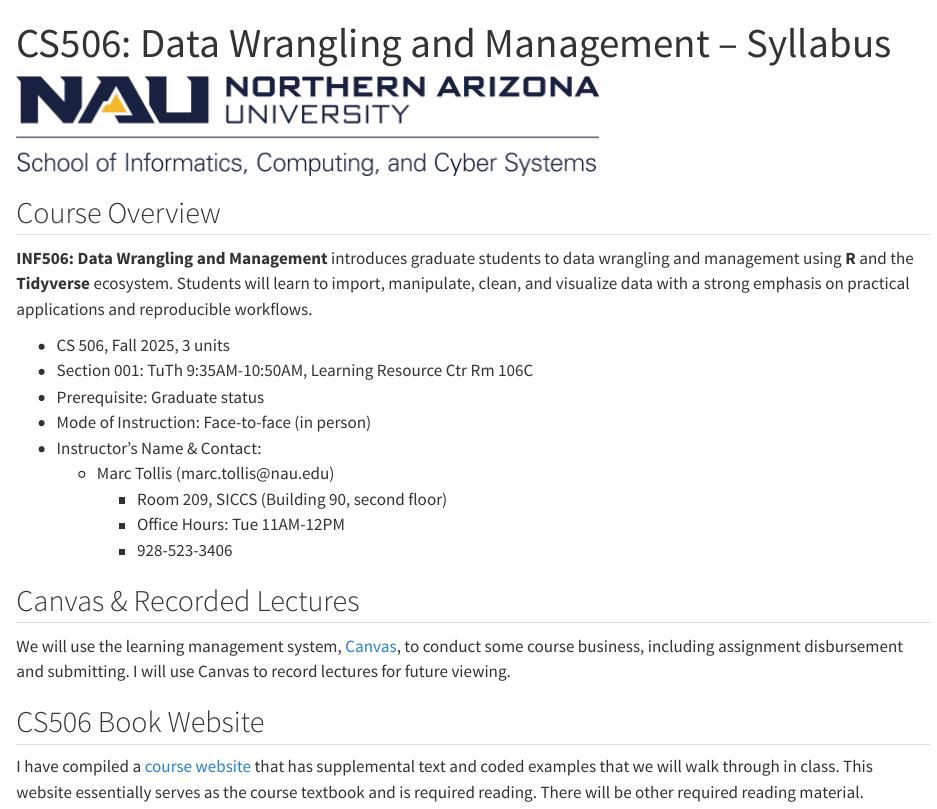
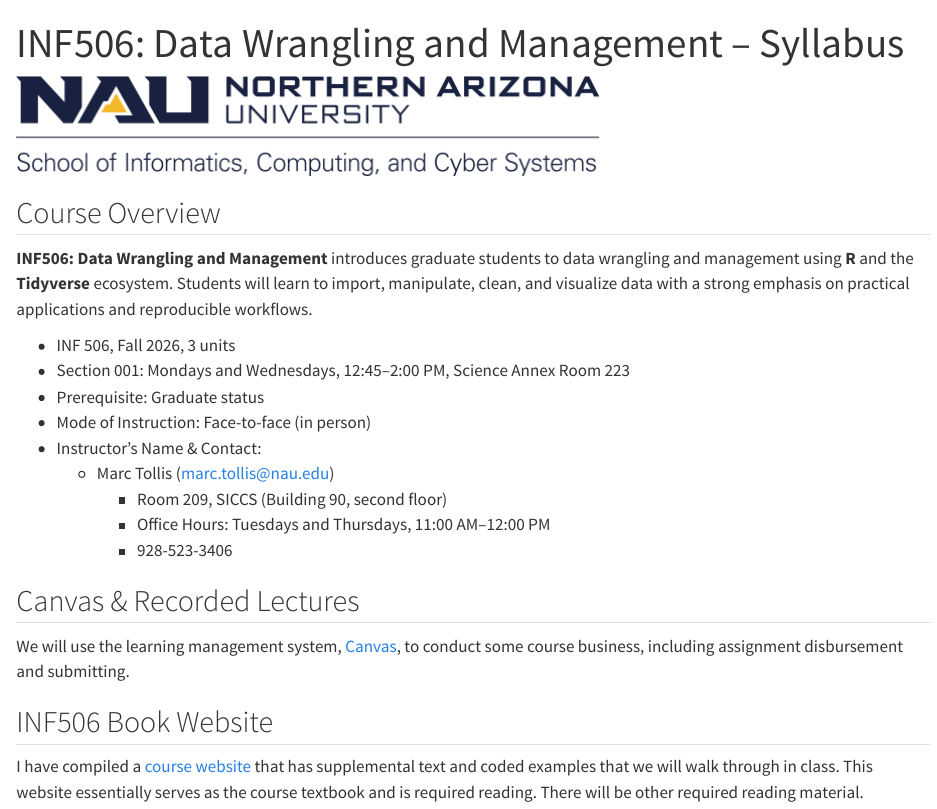
Before and after one commit to marctollis/inf506-book-fall2026, a Quarto document (syllabus.qmd): the page in a window 1100 px wide, from its top. Rendered offline with R 4.5, knitr and Pandoc in place of Quarto, with nearby package versions.

Commit message:
Update Fall 2026 course information

```diff
--- a/syllabus.qmd
+++ b/syllabus.qmd
@@ -1,5 +1,5 @@
 ---
-title: "CS506: Data Wrangling and Management – Syllabus"
+title: "INF506: Data Wrangling and Management – Syllabus"
 format: html
 ---
 
@@ -9,21 +9,21 @@ format: html
 
 **INF506: Data Wrangling and Management** introduces graduate students to data wrangling and management using **R** and the **Tidyverse** ecosystem. Students will learn to import, manipulate, clean, and visualize data with a strong emphasis on practical applications and reproducible workflows.
 
--   CS 506, Fall 2025, 3 units
--   Section 001: TuTh 9:35AM-10:50AM, Learning Resource Ctr Rm 106C
+-   INF 506, Fall 2026, 3 units
+-   Section 001: Mondays and Wednesdays, 12:45–2:00 PM, Science Annex Room 223
 -   Prerequisite: Graduate status
 -   Mode of Instruction: Face-to-face (in person)
 -   Instructor's Name & Contact:
-    -   Marc Tollis (marc.tollis\@nau.edu)
+    -   Marc Tollis (marc.tollis@nau.edu)
         -   Room 209, SICCS (Building 90, second floor)
-        -   Office Hours: Tue 11AM-12PM
+        -   Office Hours: Tuesdays and Thursdays, 11:00 AM–12:00 PM
         -   928-523-3406
 
 ## Canvas & Recorded Lectures
 
-We will use the learning management system, [Canvas](https://legacy.nau.edu/lms/), to conduct some course business, including assignment disbursement and submitting. I will use Canvas to record lectures for future viewing.
+We will use the learning management system, [Canvas](https://canvas.nau.edu/), to conduct some course business, including assignment disbursement and submitting.
 
-## CS506 Book Website
+## INF506 Book Website
 
 I have compiled a [course website](https://marctollis.github.io/cs506-book/) that has supplemental text and coded examples that we will walk through in class. This website essentially serves as the course textbook and is required reading. There will be other required reading material.
 
```
Also changed, not shown: docs/search.json, 13 other files.
